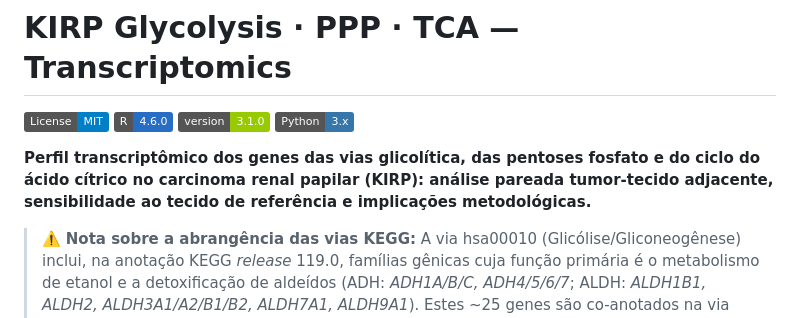
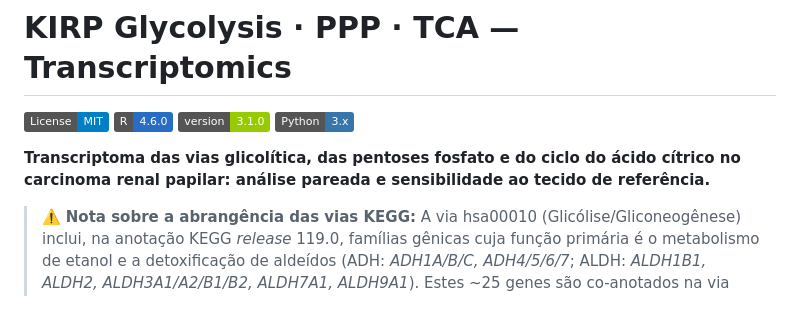
Before and after one commit to santosry/KIRP-Glycolysis-Transcriptomics, a Markdown page: README.md, the part around the change. Drawn GitHub-style; badges without logos.

Commit message:
Shorten title to 2 lines

```diff
--- a/README.md
+++ b/README.md
@@ -5,7 +5,7 @@
 [![v3.1.0](https://img.shields.io/badge/version-3.1.0-green)]()
 [![Python 3](https://img.shields.io/badge/Python-3.x-3776AB)](https://www.python.org/)
 
-**Perfil transcriptômico dos genes das vias glicolítica, das pentoses fosfato e do ciclo do ácido cítrico no carcinoma renal papilar (KIRP): análise pareada tumor-tecido adjacente, sensibilidade ao tecido de referência e implicações metodológicas.**
+**Transcriptoma das vias glicolítica, das pentoses fosfato e do ciclo do ácido cítrico no carcinoma renal papilar: análise pareada e sensibilidade ao tecido de referência.**
 
 > ⚠️ **Nota sobre a abrangência das vias KEGG:** A via hsa00010 (Glicólise/Gliconeogênese) inclui, na anotação KEGG *release* 119.0, famílias gênicas cuja função primária é o metabolismo de etanol e a detoxificação de aldeídos (ADH: *ADH1A/B/C, ADH4/5/6/7*; ALDH: *ALDH1B1, ALDH2, ALDH3A1/A2/B1/B2, ALDH7A1, ALDH9A1*). Estes ~25 genes são co-anotados na via porque o etanol pode ser convertido a acetil-CoA, mas **não pertencem ao metabolismo central do carbono em sentido estrito**. Sua inclusão decorre da estratégia de usar a anotação KEGG completa sem curadoria manual — decisão que privilegia reprodutibilidade sobre pureza funcional. A discussão científica concentra-se nos genes de função estabelecida nas três vias (HK2, ALDOB, FBP1, PCK1, G6PD, TKT, ENO2 e demais enzimas *core*). Os resultados de ADH/ALDH constam integralmente nos dados suplementares (Supplementary Table S1).
 
```
